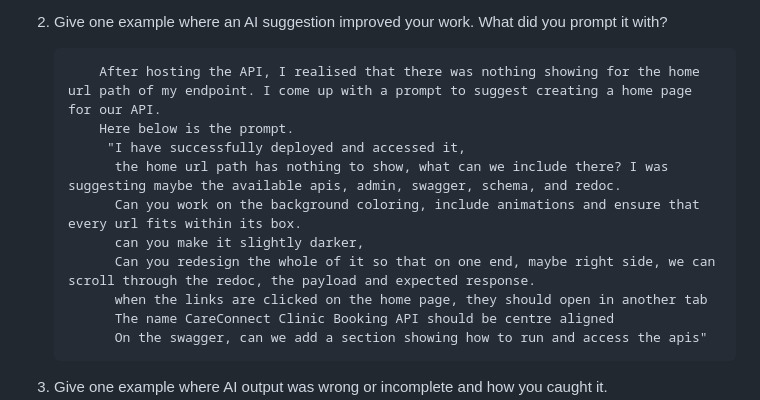
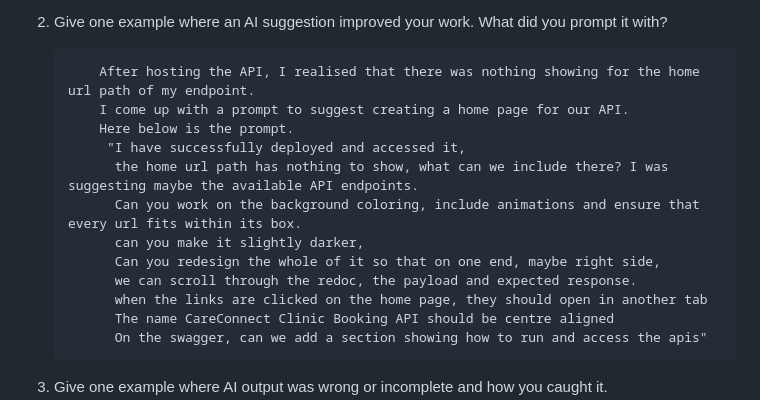
Before and after one commit to stepholo/clinic_booking_system, a Markdown page: README.md, the part around the change. Drawn GitHub-style.

````diff
--- a/README.md
+++ b/README.md
@@ -227,13 +227,15 @@ Clinic Booking System/
 
 2. Give one example where an AI suggestion improved your work. What did you prompt it with?
     ```
-        After hosting the API, I realised that there was nothing showing for the home url path of my endpoint. I come up with a prompt to suggest creating a home page for our API.
+        After hosting the API, I realised that there was nothing showing for the home url path of my endpoint.
+        I come up with a prompt to suggest creating a home page for our API.
         Here below is the prompt.
          "I have successfully deployed and accessed it,
-          the home url path has nothing to show, what can we include there? I was suggesting maybe the available apis, admin, swagger, schema, and redoc.
+          the home url path has nothing to show, what can we include there? I was suggesting maybe the available API endpoints.
           Can you work on the background coloring, include animations and ensure that every url fits within its box.
           can you make it slightly darker,
-          Can you redesign the whole of it so that on one end, maybe right side, we can scroll through the redoc, the payload and expected response.
+          Can you redesign the whole of it so that on one end, maybe right side,
+          we can scroll through the redoc, the payload and expected response.
           when the links are clicked on the home page, they should open in another tab
           The name CareConnect Clinic Booking API should be centre aligned
           On the swagger, can we add a section showing how to run and access the apis"
````
